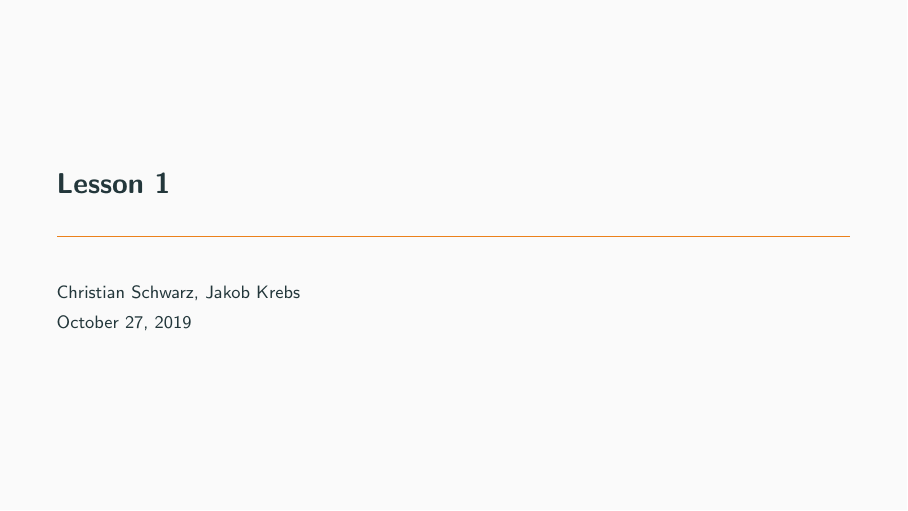
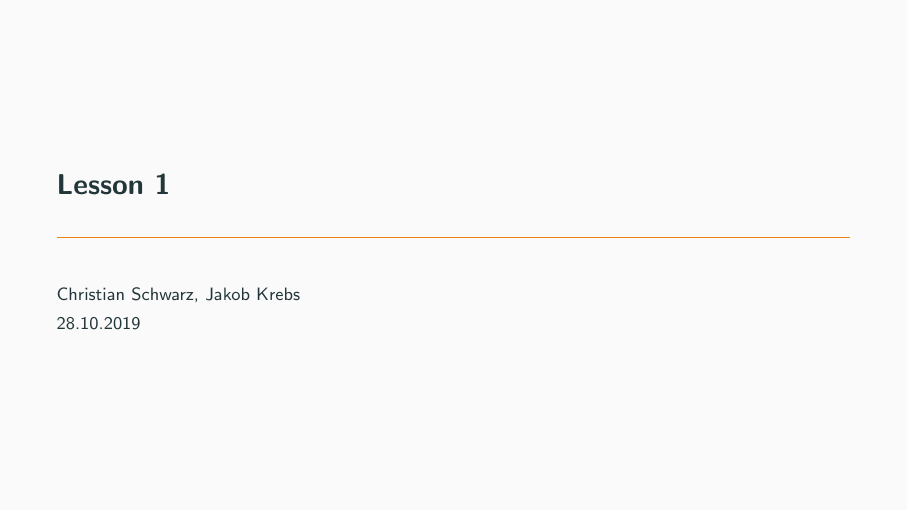
Before and after one commit to jkrbs/c_lessons, LaTeX slides (slides/01_basics_program_structure.tex): page 1 of 23. Compiled offline with pdfLaTeX.

Commit message:
set date in first lesson slides

```diff
--- a/slides/01_basics_program_structure.tex
+++ b/slides/01_basics_program_structure.tex
@@ -8,7 +8,7 @@
 % packages
 \title{Lesson 1}
 \author{Christian Schwarz, Jakob Krebs}
-
+\date{28.10.2019}
 \begin{document}
 \maketitle
 
```
Also changed, not shown: slides/01_basics_program_structure.tex (2 more changed lines).
